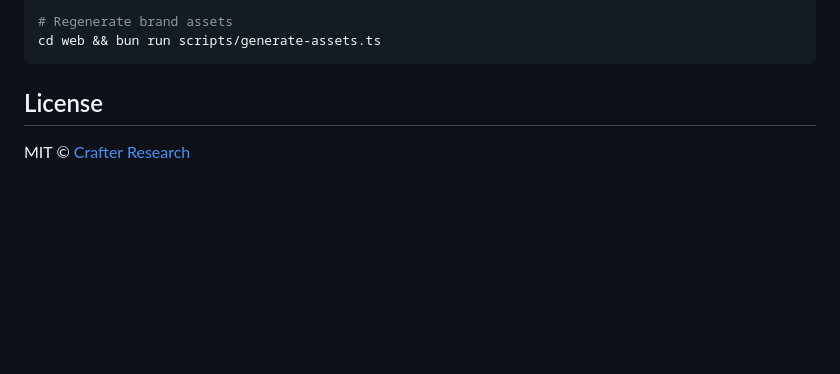
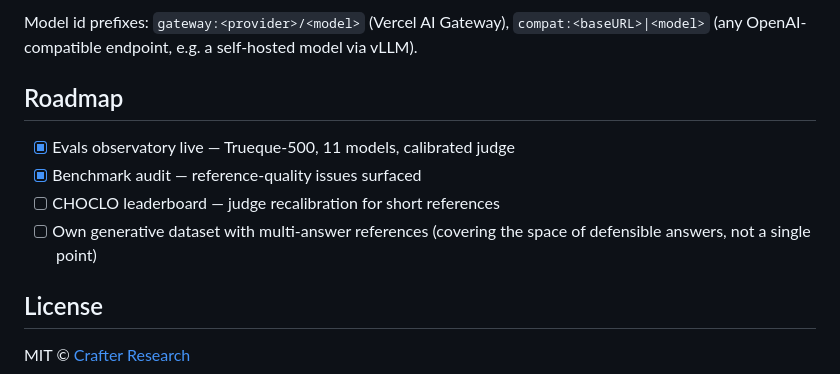
Before and after one commit to crafter-research/latambench, a Markdown page: README.md, the part around one of its changes. GitHub-like rendering; blank space fills up the shorter version.

````diff
--- a/README.md
+++ b/README.md
@@ -78,7 +71,12 @@ cd web && bun install && bun dev
 
-# Regenerate brand assets
-cd web && bun run scripts/generate-assets.ts
-```
+Model id prefixes: `gateway:<provider>/<model>` (Vercel AI Gateway), `compat:<baseURL>|<model>` (any OpenAI-compatible endpoint, e.g. a self-hosted model via vLLM).
+
+## Roadmap
+
+- [x] Evals observatory live — Trueque-500, 11 models, calibrated judge
+- [x] Benchmark audit — reference-quality issues surfaced
+- [ ] CHOCLO leaderboard — judge recalibration for short references
+- [ ] Own generative dataset with multi-answer references (covering the space of defensible answers, not a single point)
 
 ## License
 
````
Also changed, not shown: other parts of README.md (+45 -52 lines).
